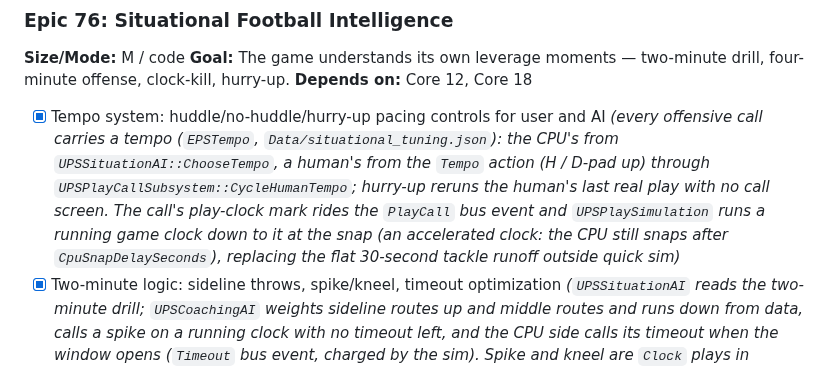
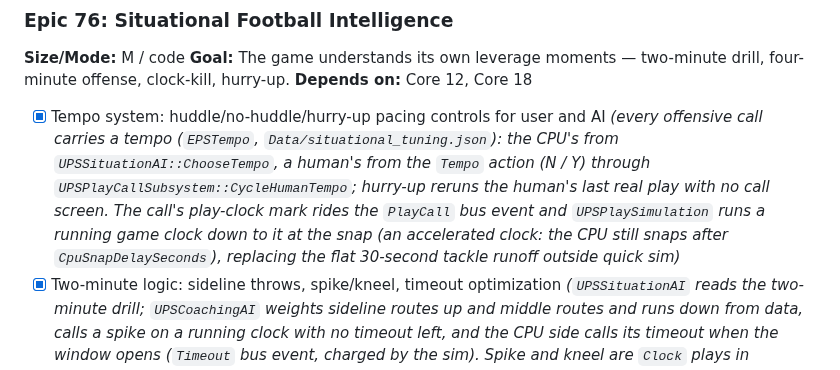
Before and after one commit to agentchieflou/play-sports, a Markdown page: roadmap/gameplay-depth.md, the part around the change. GitHub-like rendering.

Commit message:
Epic 76 roadmap note: the tempo action's keys after the Epic 66 merge
Co-Authored-By: Claude Opus 5.5 <noreply@anthropic.com>
Claude-Session: https://claude.ai/code/session_01Qpt1eHqawSsVVojVf9S7iZ

```diff
--- a/roadmap/gameplay-depth.md
+++ b/roadmap/gameplay-depth.md
@@ -143,7 +143,7 @@ functions this track then builds on. Tests per epic, tuning in DataTables.
 **Goal:** The game understands its own leverage moments — two-minute drill, four-minute offense, clock-kill, hurry-up.
 **Depends on:** Core 12, Core 18
 
-- [x] Tempo system: huddle/no-huddle/hurry-up pacing controls for user and AI *(every offensive call carries a tempo (`EPSTempo`, `Data/situational_tuning.json`): the CPU's from `UPSSituationAI::ChooseTempo`, a human's from the `Tempo` action (H / D-pad up) through `UPSPlayCallSubsystem::CycleHumanTempo`; hurry-up reruns the human's last real play with no call screen. The call's play-clock mark rides the `PlayCall` bus event and `UPSPlaySimulation` runs a running game clock down to it at the snap (an accelerated clock: the CPU still snaps after `CpuSnapDelaySeconds`), replacing the flat 30-second tackle runoff outside quick sim)*
+- [x] Tempo system: huddle/no-huddle/hurry-up pacing controls for user and AI *(every offensive call carries a tempo (`EPSTempo`, `Data/situational_tuning.json`): the CPU's from `UPSSituationAI::ChooseTempo`, a human's from the `Tempo` action (N / Y) through `UPSPlayCallSubsystem::CycleHumanTempo`; hurry-up reruns the human's last real play with no call screen. The call's play-clock mark rides the `PlayCall` bus event and `UPSPlaySimulation` runs a running game clock down to it at the snap (an accelerated clock: the CPU still snaps after `CpuSnapDelaySeconds`), replacing the flat 30-second tackle runoff outside quick sim)*
 - [x] Two-minute logic: sideline throws, spike/kneel, timeout optimization *(`UPSSituationAI` reads the two-minute drill; `UPSCoachingAI` weights sideline routes up and middle routes and runs down from data, calls a spike on a running clock with no timeout left, and the CPU side calls its timeout when the window opens (`Timeout` bus event, charged by the sim). Spike and kneel are `Clock` plays in `sample_playbook.json`, resolved by the sim at the snap; a carrier out of bounds stops the clock in the last 2:00 / 5:00 of a half (`DoesOutOfBoundsStopClock`); the carrier AI heads for the sideline when the call says so)*
 - [x] Four-minute (leading) logic: clock-kill runs, stay-inbounds behavior *(four-minute offense puts the run first and milks the play clock; the carrier AI turns back inside near the sideline (`FSkillPlayerAITuningRow::SidelineCushion`); victory formation kneels when the kneels and the milked clock the defense can't stop cover the time; a trailing defense spends its timeouts on a running clock)*
 - [x] End-of-half decision correctness harness (scripted scenarios asserting sane AI choices, extends Epic 24) *(`PlaySports.Situation.EndOfHalfDecisionHarness`: 16 scripted clock/score/field scenarios, each asserting the situation, clock play, both sides' timeouts, tempo, sideline intent and the play caller's pick)*
```
